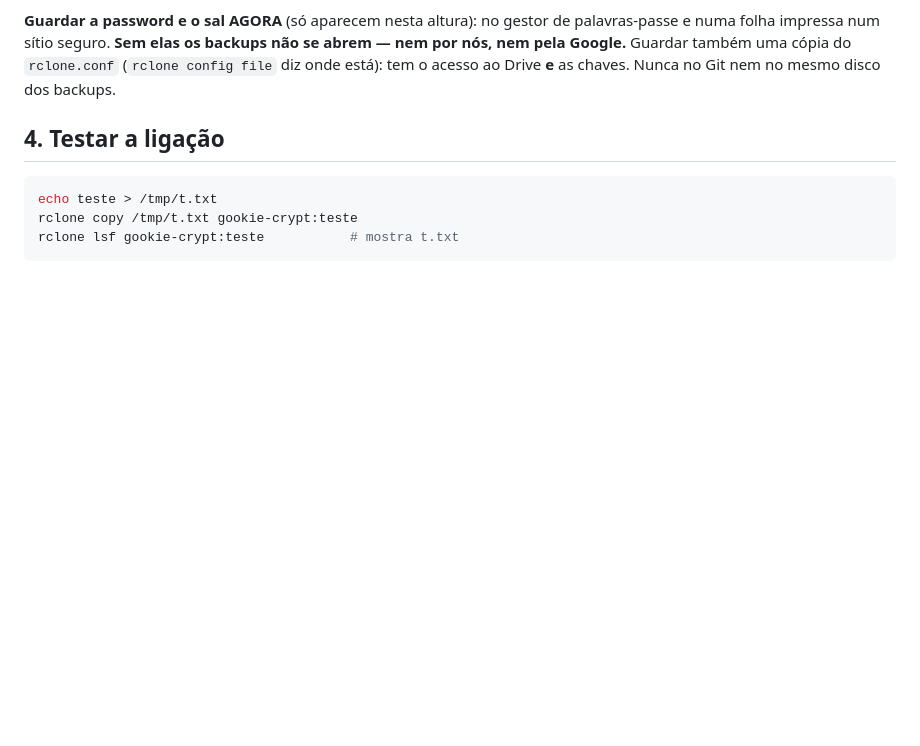
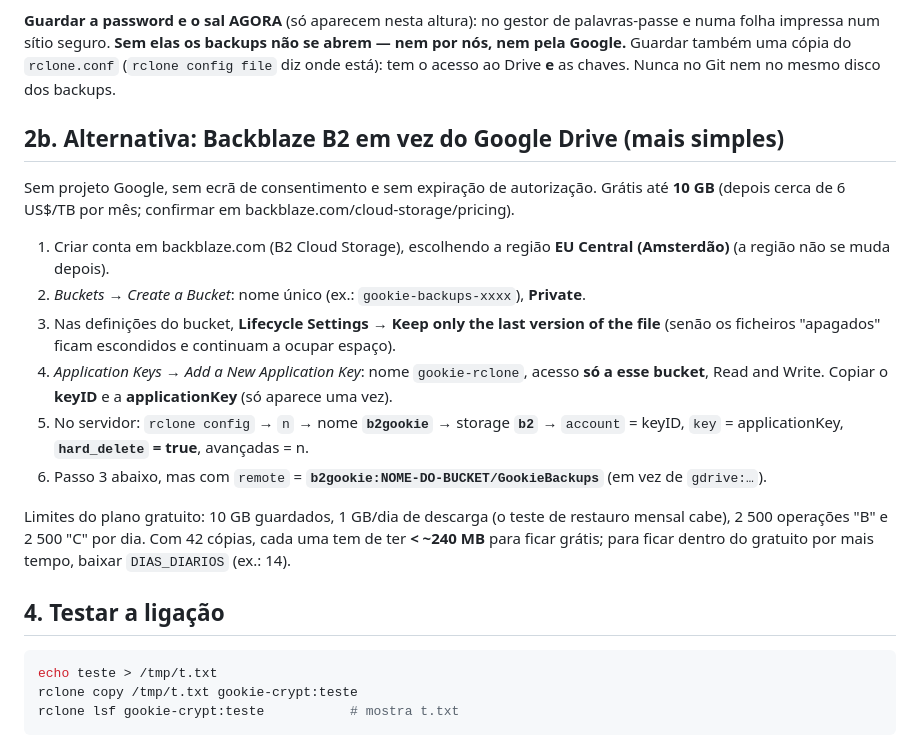
Before and after one commit to MauroJPA/turnkey_app, a Markdown page: deploy/backup/LEIA-ME.md, the part around the change. GitHub-like rendering; blank space fills up the shorter version.

Commit message:
Backups: alternativa Backblaze B2 no guia
Co-Authored-By: Claude Sonnet 5 <noreply@anthropic.com>

```diff
--- a/deploy/backup/LEIA-ME.md
+++ b/deploy/backup/LEIA-ME.md
@@ -48,6 +48,26 @@ Na mesma `rclone config`:
 e numa folha impressa num sítio seguro. **Sem elas os backups não se abrem — nem por nós, nem
 pela Google.** Guardar também uma cópia do `rclone.conf` (`rclone config file` diz onde
 está): tem o acesso ao Drive **e** as chaves. Nunca no Git nem no mesmo disco dos backups.
+
+## 2b. Alternativa: Backblaze B2 em vez do Google Drive (mais simples)
+
+Sem projeto Google, sem ecrã de consentimento e sem expiração de autorização. Grátis até **10 GB**
+(depois cerca de 6 US$/TB por mês; confirmar em backblaze.com/cloud-storage/pricing).
+
+1. Criar conta em backblaze.com (B2 Cloud Storage), escolhendo a região **EU Central (Amsterdão)**
+   (a região não se muda depois).
+2. *Buckets → Create a Bucket*: nome único (ex.: `gookie-backups-xxxx`), **Private**.
+3. Nas definições do bucket, **Lifecycle Settings → Keep only the last version of the file**
+   (senão os ficheiros "apagados" ficam escondidos e continuam a ocupar espaço).
+4. *Application Keys → Add a New Application Key*: nome `gookie-rclone`, acesso **só a esse bucket**,
+   Read and Write. Copiar o **keyID** e a **applicationKey** (só aparece uma vez).
+5. No servidor: `rclone config` → `n` → nome **`b2gookie`** → storage **`b2`** → `account` = keyID,
+   `key` = applicationKey, **`hard_delete` = true**, avançadas = n.
+6. Passo 3 abaixo, mas com `remote` = **`b2gookie:NOME-DO-BUCKET/GookieBackups`** (em vez de `gdrive:…`).
+
+Limites do plano gratuito: 10 GB guardados, 1 GB/dia de descarga (o teste de restauro mensal cabe),
+2 500 operações "B" e 2 500 "C" por dia. Com 42 cópias, cada uma tem de ter **< ~240 MB** para
+ficar grátis; para ficar dentro do gratuito por mais tempo, baixar `DIAS_DIARIOS` (ex.: 14).
 
 ## 4. Testar a ligação
 
```
